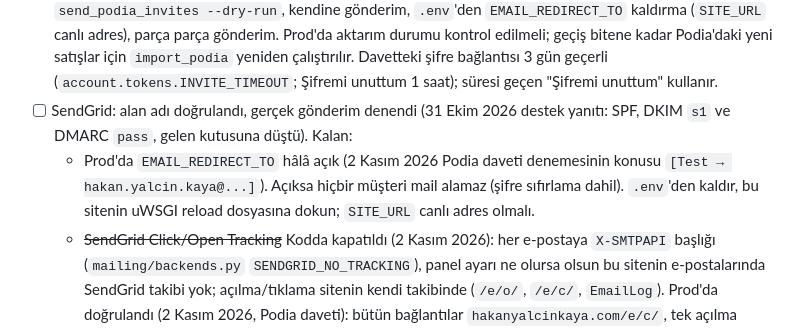
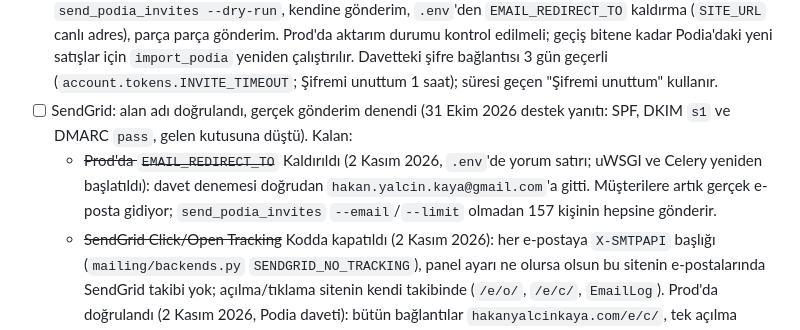
Before and after one commit to hakanyalcinkaya/hakanyalcinkaya_com, a Markdown page: TODO.md, the part around the change. Rendered like a GitHub page.

Commit message:
TODO: EMAIL_REDIRECT_TO removed on prod, real delivery verified

```diff
--- a/TODO.md
+++ b/TODO.md
@@ -6,7 +6,7 @@ Sonraya bırakılan işler, yayın önceliğine göre. Tamamlananı listeden ç
 - [ ] Ders videolarını yükle: Python'da 109 dersin hiçbirinde, React'te 336 dersin 307'sinde, Django'da 327 dersin 306'sında video yok (30 Ekim 2026, yerel veritabanı). Davet e-postasından önce Stüdyo'dan Bunny'ye yüklenmeli.
 - [ ] Podia davetleri: aktarım yerelde yapıldı (171 sipariş), davet gönderilmedi. `PODIA_MIGRATE.md` 7–10. adımlar: `send_podia_invites --dry-run`, kendine gönderim, `.env`'den `EMAIL_REDIRECT_TO` kaldırma (`SITE_URL` canlı adres), parça parça gönderim. Prod'da aktarım durumu kontrol edilmeli; geçiş bitene kadar Podia'daki yeni satışlar için `import_podia` yeniden çalıştırılır. Davetteki şifre bağlantısı 3 gün geçerli (`account.tokens.INVITE_TIMEOUT`; Şifremi unuttum 1 saat); süresi geçen "Şifremi unuttum" kullanır.
 - [ ] SendGrid: alan adı doğrulandı, gerçek gönderim denendi (31 Ekim 2026 destek yanıtı: SPF, DKIM `s1` ve DMARC `pass`, gelen kutusuna düştü). Kalan:
-  - Prod'da `EMAIL_REDIRECT_TO` hâlâ açık (2 Kasım 2026 Podia daveti denemesinin konusu `[Test → hakan.yalcin.kaya@...]`). Açıksa hiçbir müşteri mail alamaz (şifre sıfırlama dahil). `.env`'den kaldır, bu sitenin uWSGI reload dosyasına dokun; `SITE_URL` canlı adres olmalı.
+  - ~~Prod'da `EMAIL_REDIRECT_TO`~~ Kaldırıldı (2 Kasım 2026, `.env`'de yorum satırı; uWSGI ve Celery yeniden başlatıldı): davet denemesi doğrudan `hakan.yalcin.kaya@gmail.com`'a gitti. Müşterilere artık gerçek e-posta gidiyor; `send_podia_invites` `--email`/`--limit` olmadan 157 kişinin hepsine gönderir.
   - ~~SendGrid Click/Open Tracking~~ Kodda kapatıldı (2 Kasım 2026): her e-postaya `X-SMTPAPI` başlığı (`mailing/backends.py` `SENDGRID_NO_TRACKING`), panel ayarı ne olursa olsun bu sitenin e-postalarında SendGrid takibi yok; açılma/tıklama sitenin kendi takibinde (`/e/o/`, `/e/c/`, `EmailLog`). Prod'da doğrulandı (2 Kasım 2026, Podia daveti): bütün bağlantılar `hakanyalcinkaya.com/e/c/`, tek açılma pikseli; SPF, DKIM `s1`, DMARC `pass`.
   - DMARC `p=NONE`; birkaç hafta sorunsuz gönderimden sonra `p=quarantine` ve `rua=` rapor adresi.
   - ~~Sunucu hostname'i~~ Çözüldü ve prod'da doğrulandı (1 Kasım 2026): `EMAIL_HOSTNAME` ile `Message-ID: ...@hakanyalcinkaya.com`, `Received: from hakanyalcinkaya.com`. Sunucu geneli için tarafsız bir FQDN (`srv1...`) isteğe bağlı; diğer projelere yarar.
```
